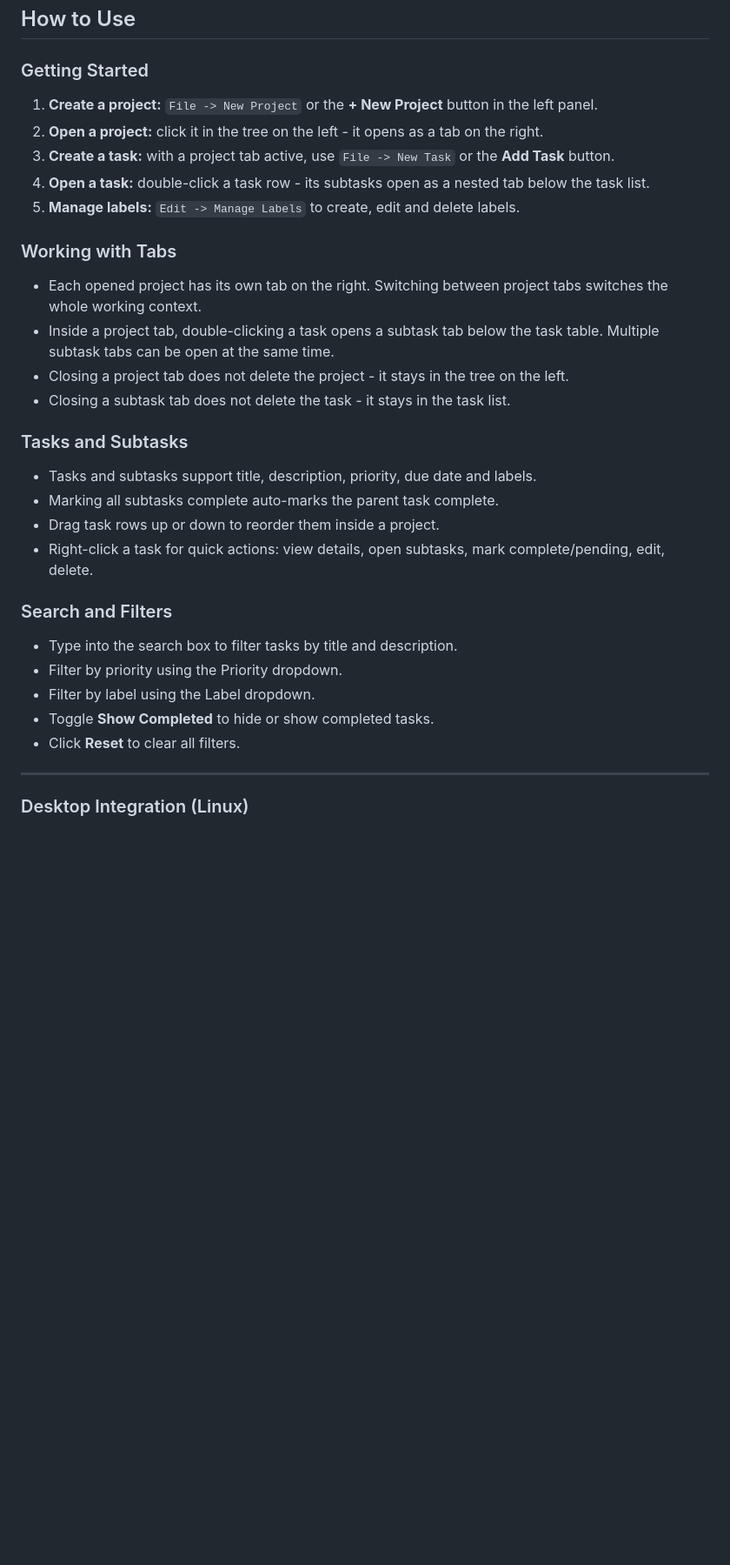
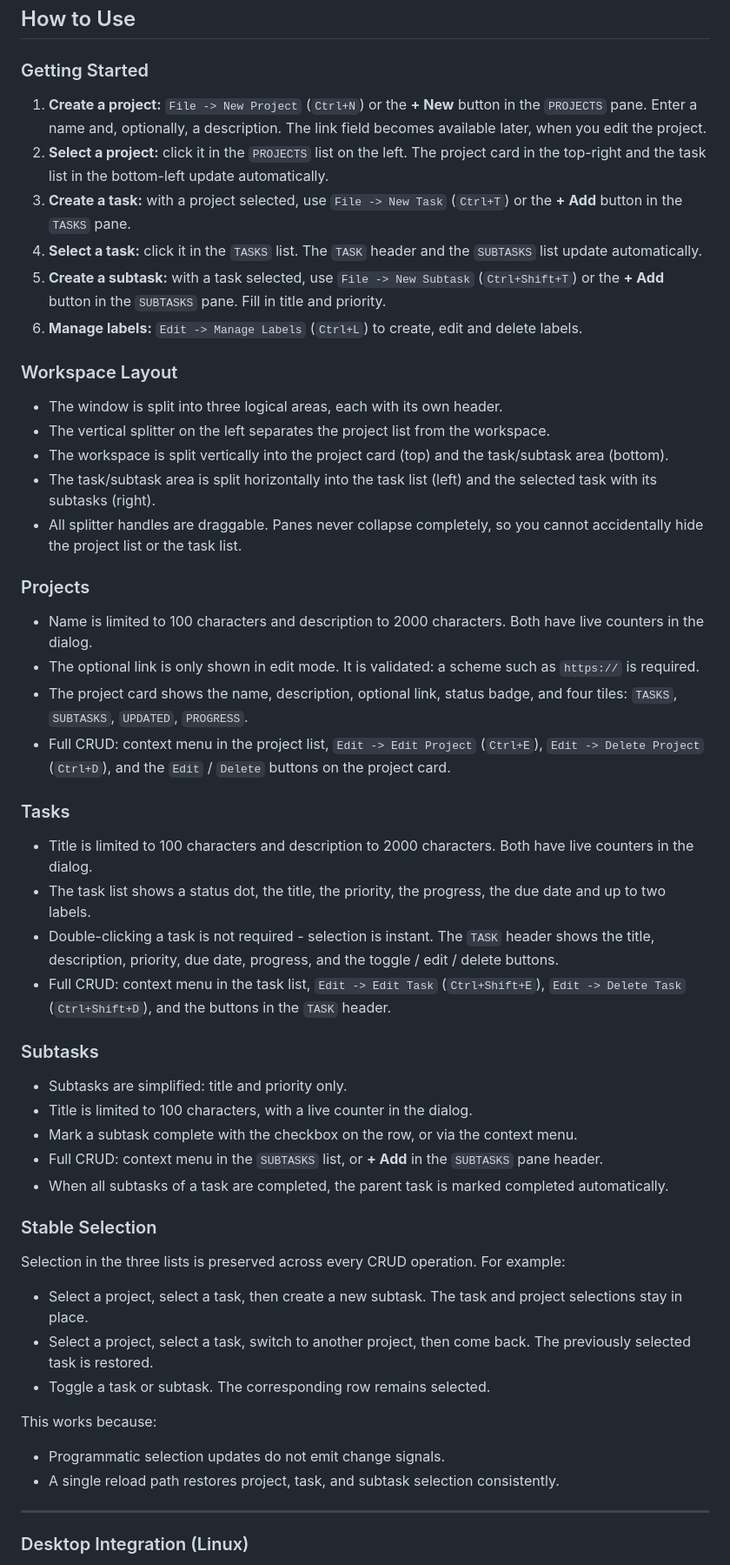
Before and after one commit to smartlegionlab/smart-project-manager, a Markdown page: README.md, the part around one of its changes. Shown at 87% size. Rendered like a GitHub page; blank space fills up the shorter version.

```diff
--- a/README.md
+++ b/README.md
@@ -217,33 +226,55 @@ rm -rf ~/.smart_project_manager
 ## How to Use
 
 ### Getting Started
-1.  **Create a project:** `File -> New Project` or the **+ New Project** button in the left panel.
-2.  **Open a project:** click it in the tree on the left - it opens as a tab on the right.
-3.  **Create a task:** with a project tab active, use `File -> New Task` or the **Add Task** button.
-4.  **Open a task:** double-click a task row - its subtasks open as a nested tab below the task list.
-5.  **Manage labels:** `Edit -> Manage Labels` to create, edit and delete labels.
+1.  **Create a project:** `File -> New Project` (`Ctrl+N`) or the **+ New** button in the `PROJECTS` pane. Enter a name and, optionally, a description. The link field becomes available later, when you edit the project.
+2.  **Select a project:** click it in the `PROJECTS` list on the left. The project card in the top-right and the task list in the bottom-left update automatically.
+3.  **Create a task:** with a project selected, use `File -> New Task` (`Ctrl+T`) or the **+ Add** button in the `TASKS` pane.
+4.  **Select a task:** click it in the `TASKS` list. The `TASK` header and the `SUBTASKS` list update automatically.
+5.  **Create a subtask:** with a task selected, use `File -> New Subtask` (`Ctrl+Shift+T`) or the **+ Add** button in the `SUBTASKS` pane. Fill in title and priority.
+6.  **Manage labels:** `Edit -> Manage Labels` (`Ctrl+L`) to create, edit and delete labels.
 
-### Working with Tabs
+### Workspace Layout
 
-*   Each opened project has its own tab on the right. Switching between project tabs switches the whole working context.
-*   Inside a project tab, double-clicking a task opens a subtask tab below the task table. Multiple subtask tabs can be open at the same time.
-*   Closing a project tab does not delete the project - it stays in the tree on the left.
-*   Closing a subtask tab does not delete the task - it stays in the task list.
+*   The window is split into three logical areas, each with its own header.
+*   The vertical splitter on the left separates the project list from the workspace.
+*   The workspace is split vertically into the project card (top) and the task/subtask area (bottom).
+*   The task/subtask area is split horizontally into the task list (left) and the selected task with its subtasks (right).
+*   All splitter handles are draggable. Panes never collapse completely, so you cannot accidentally hide the project list or the task list.
 
-### Tasks and Subtasks
+### Projects
 
-*   Tasks and subtasks support title, description, priority, due date and labels.
-*   Marking all subtasks complete auto-marks the parent task complete.
-*   Drag task rows up or down to reorder them inside a project.
-*   Right-click a task for quick actions: view details, open subtasks, mark complete/pending, edit, delete.
+*   Name is limited to 100 characters and description to 2000 characters. Both have live counters in the dialog.
+*   The optional link is only shown in edit mode. It is validated: a scheme such as `https://` is required.
+*   The project card shows the name, description, optional link, status badge, and four tiles: `TASKS`, `SUBTASKS`, `UPDATED`, `PROGRESS`.
+*   Full CRUD: context menu in the project list, `Edit -> Edit Project` (`Ctrl+E`), `Edit -> Delete Project` (`Ctrl+D`), and the `Edit` / `Delete` buttons on the project card.
 
-### Search and Filters
+### Tasks
 
-*   Type into the search box to filter tasks by title and description.
-*   Filter by priority using the Priority dropdown.
-*   Filter by label using the Label dropdown.
-*   Toggle **Show Completed** to hide or show completed tasks.
-*   Click **Reset** to clear all filters.
+*   Title is limited to 100 characters and description to 2000 characters. Both have live counters in the dialog.
+*   The task list shows a status dot, the title, the priority, the progress, the due date and up to two labels.
+*   Double-clicking a task is not required - selection is instant. The `TASK` header shows the title, description, priority, due date, progress, and the toggle / edit / delete buttons.
+*   Full CRUD: context menu in the task list, `Edit -> Edit Task` (`Ctrl+Shift+E`), `Edit -> Delete Task` (`Ctrl+Shift+D`), and the buttons in the `TASK` header.
+
+### Subtasks
+
+*   Subtasks are simplified: title and priority only.
+*   Title is limited to 100 characters, with a live counter in the dialog.
+*   Mark a subtask complete with the checkbox on the row, or via the context menu.
+*   Full CRUD: context menu in the `SUBTASKS` list, or **+ Add** in the `SUBTASKS` pane header.
+*   When all subtasks of a task are completed, the parent task is marked completed automatically.
+
+### Stable Selection
+
+Selection in the three lists is preserved across every CRUD operation. For example:
+
+*   Select a project, select a task, then create a new subtask. The task and project selections stay in place.
+*   Select a project, select a task, switch to another project, then come back. The previously selected task is restored.
+*   Toggle a task or subtask. The corresponding row remains selected.
+
+This works because:
+
+*   Programmatic selection updates do not emit change signals.
+*   A single reload path restores project, task, and subtask selection consistently.
 
 ---
 
```
Also changed, not shown: other parts of README.md (+72 -46 lines), data/images/smart-project-manager.png, 3 other files.
